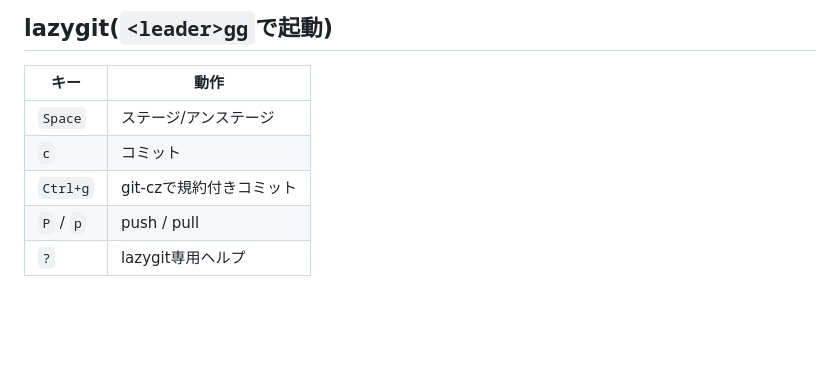
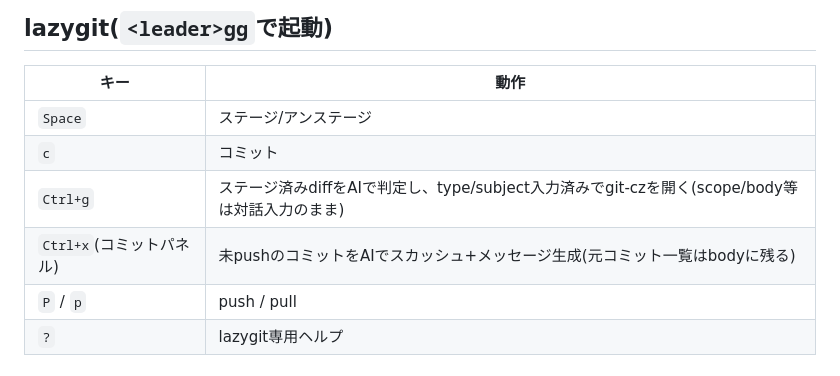
Before and after one commit to ShisatoYano/dotfiles, a Markdown page: docs/git-cheatsheet.md, the part around the change. Rendered like a GitHub page; blank space fills up the shorter version.

Commit message:
docs: ✏️ document AI-assisted commit and squash keybindings

```diff
--- a/docs/git-cheatsheet.md
+++ b/docs/git-cheatsheet.md
@@ -34,7 +34,8 @@
 |---|---|
 | `Space` | ステージ/アンステージ |
 | `c` | コミット |
-| `Ctrl+g` | git-czで規約付きコミット |
+| `Ctrl+g` | ステージ済みdiffをAIで判定し、type/subject入力済みでgit-czを開く(scope/body等は対話入力のまま) |
+| `Ctrl+x`(コミットパネル) | 未pushのコミットをAIでスカッシュ+メッセージ生成(元コミット一覧はbodyに残る) |
 | `P` / `p` | push / pull |
 | `?` | lazygit専用ヘルプ |
 
```
